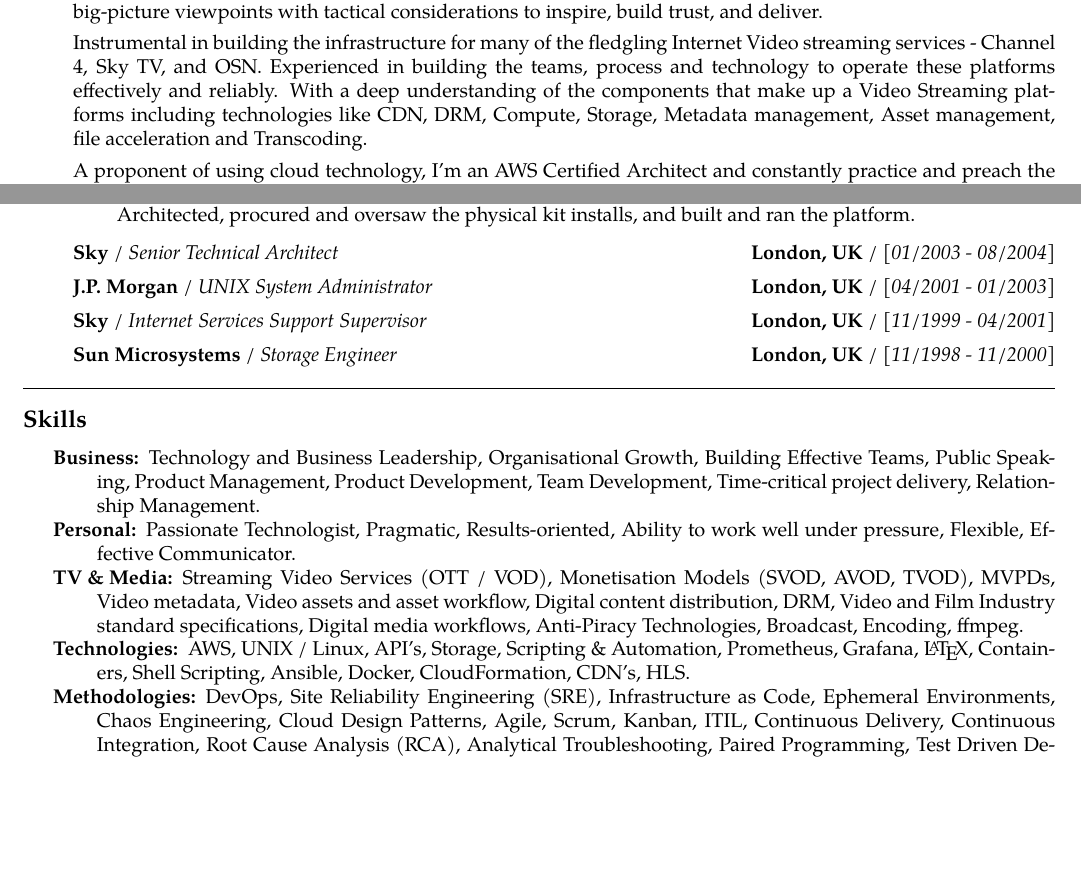
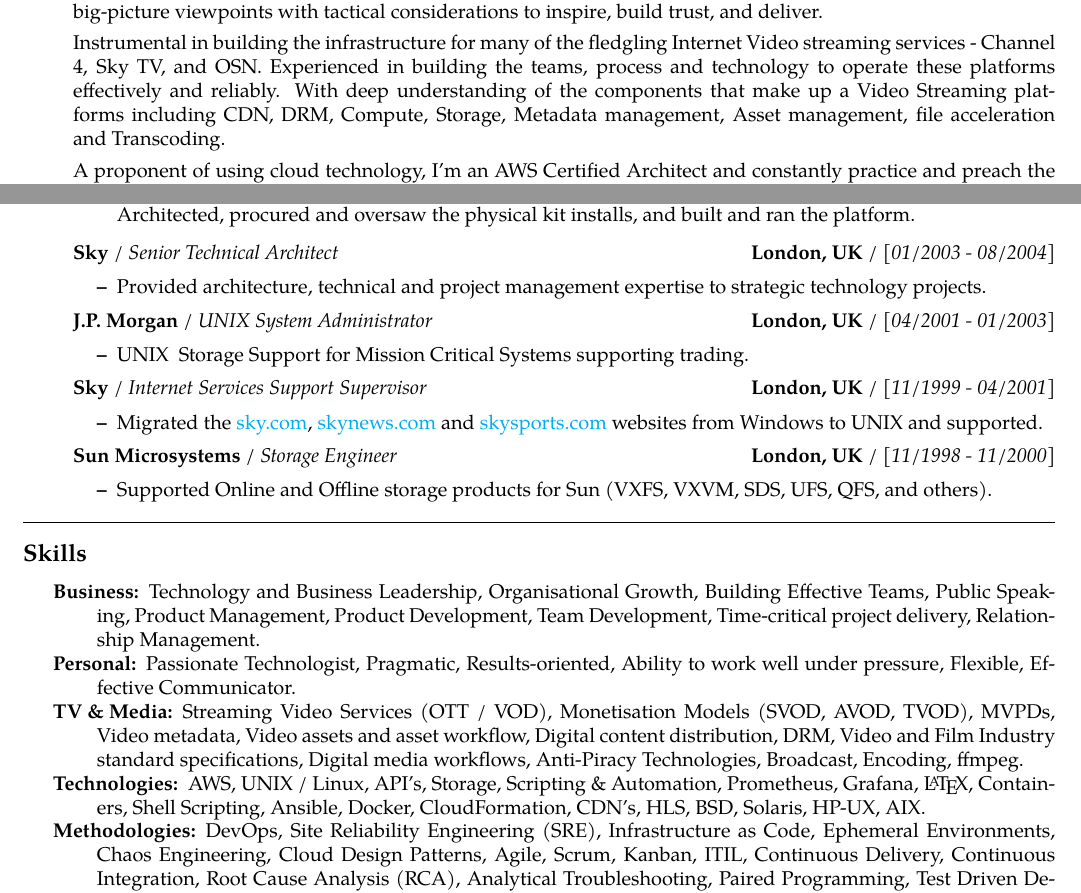
Before and after one commit to robert-will-brown/cv, a LaTeX CV (rb-cv.tex): two parts of pages 1 and 2 of 2, joined at a grey line, cut so that both start at the same text, the shorter picture padded with empty space. Compiled offline with pdfLaTeX.

Commit message:
Add line for each of first roles

```diff
--- a/rb-cv.tex
+++ b/rb-cv.tex
@@ -71,7 +71,7 @@
 \item[] Hands-On Technology Leader \& CTO with 20+ years experience in designing, building and running teams and technology stacks that solve complex problems.  A proven leader with a strong presence, capable of blending big-picture viewpoints with tactical considerations to inspire, build trust, and deliver.
 
 \vspace{+0.4em}
-Instrumental in building the infrastructure for many of the fledgling Internet Video streaming services - Channel 4, Sky TV, and OSN. Experienced in building the teams, process and technology to operate these platforms effectively and reliably. With a deep understanding of the components that make up a Video Streaming platforms including technologies like CDN, DRM, Compute, Storage, Metadata management, Asset management, file acceleration and Transcoding.
+Instrumental in building the infrastructure for many of the fledgling Internet Video streaming services - Channel 4, Sky TV, and OSN. Experienced in building the teams, process and technology to operate these platforms effectively and reliably. With deep understanding of the components that make up a Video Streaming platforms including CDN, DRM, Compute, Storage, Metadata management, Asset management, file acceleration and Transcoding.
 
 \vspace{+0.4em}
 A proponent of using cloud technology, I'm an AWS Certified Architect and constantly practice and preach the methodologies that help cloud infrastructures work such as DevOps, Chaos Engineering and Infrastructure as Code.
@@ -168,21 +168,34 @@
 	\headerrow
     {\textbf{Sky} / \emph{Senior Technical Architect}}
     {\textbf{London, UK} / \emph{[01/2003 - 08/2004]}}
+    \begin{itemize*}
+      \item Provided architecture, technical and project management expertise to strategic technology projects.
+    \end{itemize*}
+
 
 	\item[]
 	\headerrow
     {\textbf{J.P. Morgan} / \emph{UNIX System Administrator}}
     {\textbf{London, UK} / \emph{[04/2001 - 01/2003]}}
+    \begin{itemize*}
+      \item UNIX & Storage Support for Mission Critical Systems supporting trading.
+    \end{itemize*}
 
 	\item[]
 	\headerrow
     {\textbf{Sky} / \emph{Internet Services Support Supervisor}}
     {\textbf{London, UK} / \emph{[11/1999 - 04/2001]}}
+    \begin{itemize*}
+      \item Migrated the \href{https://sky.com}{sky.com}, \href{https://news.sky.com}{skynews.com} and \href{https://www.skysports.com}{skysports.com} websites from Windows to UNIX and supported.
+    \end{itemize*}
 
 	\item[]
 	\headerrow
     {\textbf{Sun Microsystems} / \emph{Storage Engineer}}
     {\textbf{London, UK} / \emph{[11/1998 - 11/2000]}}
+    \begin{itemize*}
+      \item Supported Online and Offline storage products for Sun (VXFS, VXVM, SDS, UFS, QFS, and others).
+    \end{itemize*}
 
 \end{itemize}
 
@@ -201,7 +214,7 @@
     \item[TV \& Media:]
     Streaming Video Services (OTT / VOD), Monetisation Models (SVOD, AVOD, TVOD), MVPDs, Video metadata, Video assets and asset workflow, Digital content distribution, DRM, Video and Film Industry standard specifications, Digital media workflows, Anti-Piracy Technologies, Broadcast, Encoding, ffmpeg.
     \item[Technologies:]
-    AWS, UNIX / Linux, API's, Storage, Scripting \& Automation, Prometheus, Grafana, \LaTeX, Containers, Shell Scripting, Ansible, Docker, CloudFormation, CDN's, HLS.
+    AWS, UNIX / Linux, API's, Storage, Scripting \& Automation, Prometheus, Grafana, \LaTeX, Containers, Shell Scripting, Ansible, Docker, CloudFormation, CDN's, HLS, BSD, Solaris, HP-UX, AIX.
     \item[Methodologies:]
     DevOps, Site Reliability Engineering (SRE), Infrastructure as Code, Ephemeral Environments, Chaos Engineering, Cloud Design Patterns, Agile, Scrum, Kanban, ITIL, Continuous Delivery, Continuous Integration, Root Cause Analysis (RCA), Analytical Troubleshooting, Paired Programming, Test Driven Development.
     \item[Skills:]
```
